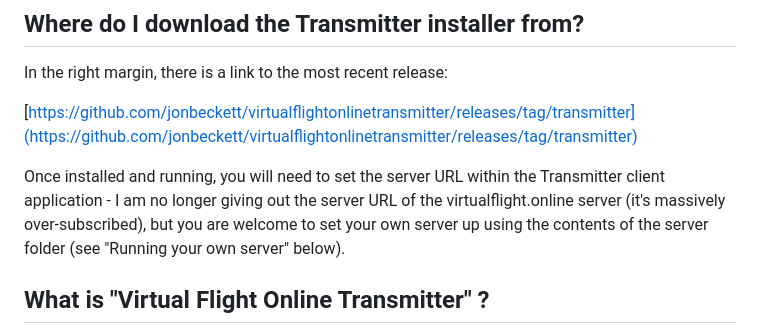
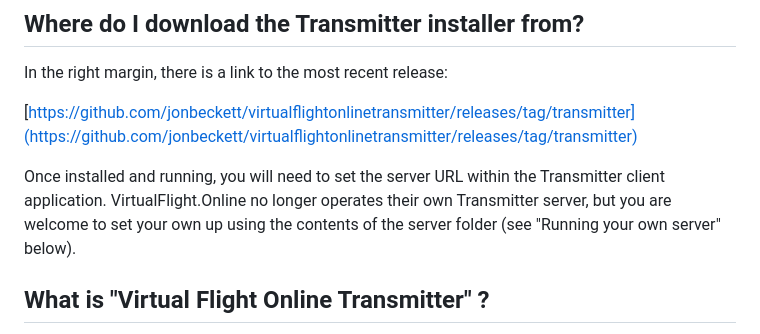
Before and after one commit to jonbeckett/virtualflightonlinetransmitter, a Markdown page: README.md, the part around the change. Drawn GitHub-style.

```diff
--- a/README.md
+++ b/README.md
@@ -6,7 +6,7 @@ In the right margin, there is a link to the most recent release:
 
 [https://github.com/jonbeckett/virtualflightonlinetransmitter/releases/tag/transmitter](https://github.com/jonbeckett/virtualflightonlinetransmitter/releases/tag/transmitter)
 
-Once installed and running, you will need to set the server URL within the Transmitter client application - I am no longer giving out the server URL of the virtualflight.online server (it's massively over-subscribed), but you are welcome to set your own server up using the contents of the server folder (see "Running your own server" below).
+Once installed and running, you will need to set the server URL within the Transmitter client application. VirtualFlight.Online no longer operates their own Transmitter server, but you are welcome to set your own up using the contents of the server folder (see "Running your own server" below).
 
 ## What is "Virtual Flight Online Transmitter" ?
 
```
